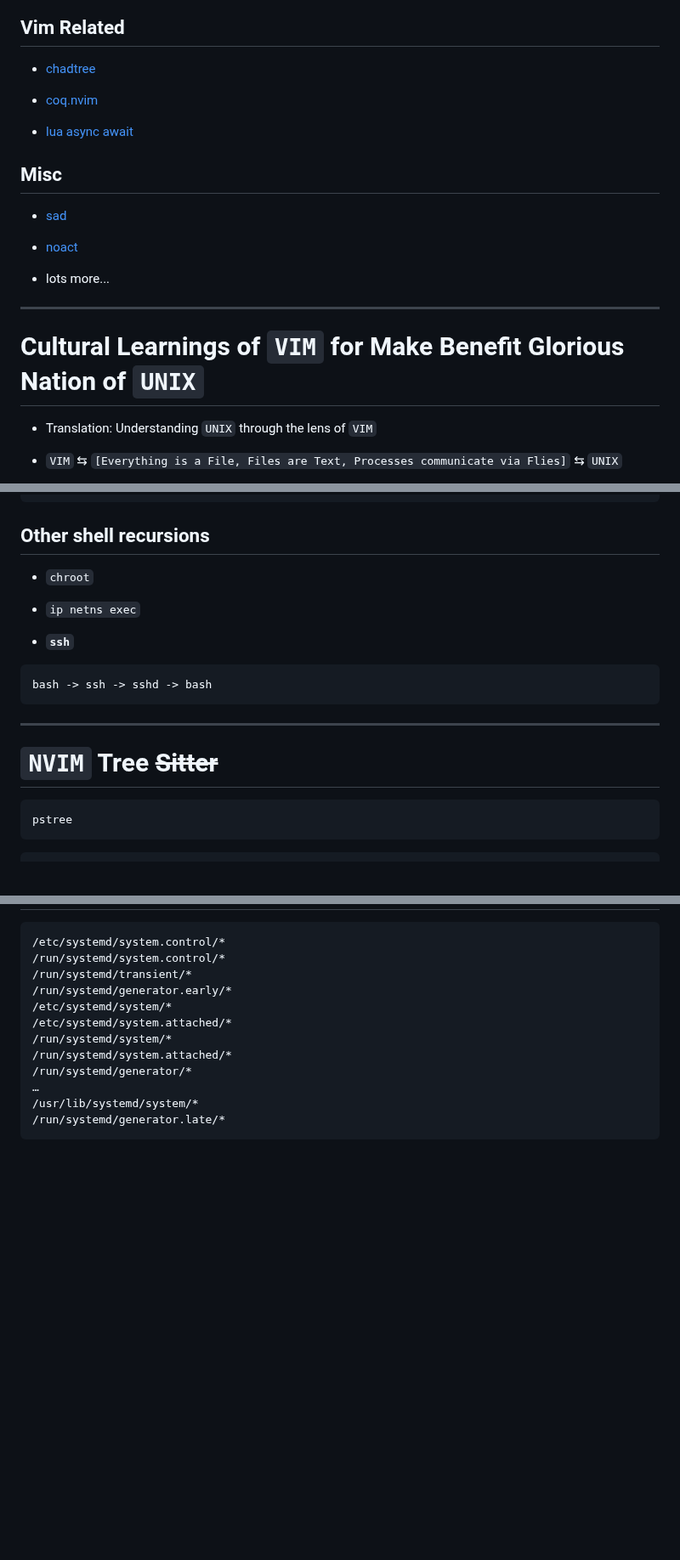
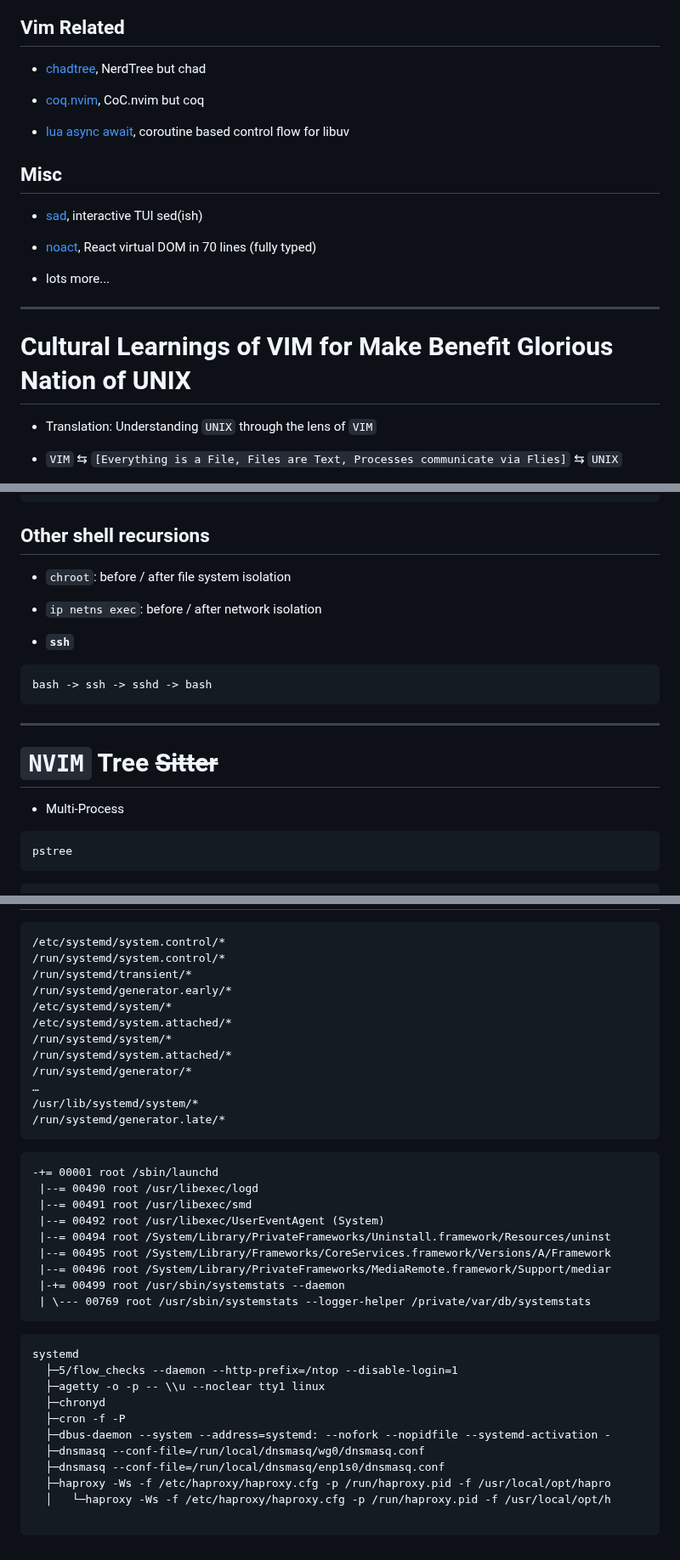
Before and after one commit to ms-jpq/vim.conf-2023, a Markdown page: README.md, 3 parts joined by grey strips. Shown at 85% size. Drawn GitHub-style; blank space fills up the shorter version.

````diff
--- a/README.md
+++ b/README.md
@@ -18,23 +18,23 @@
 
 ## Vim Related
 
-- [chadtree](https://github.com/ms-jpq/chadtree)
+- [chadtree](https://github.com/ms-jpq/chadtree), NerdTree but chad
 
-- [coq.nvim](https://github.com/ms-jpq/coq_nvim)
+- [coq.nvim](https://github.com/ms-jpq/coq_nvim), CoC.nvim but coq
 
-- [lua async await](https://github.com/ms-jpq/lua-async-await)
+- [lua async await](https://github.com/ms-jpq/lua-async-await), coroutine based control flow for libuv
 
 ## Misc
 
-- [sad](https://github.com/ms-jpq/sad)
+- [sad](https://github.com/ms-jpq/sad), interactive TUI sed(ish)
 
-- [noact](https://github.com/ms-jpq/noact)
+- [noact](https://github.com/ms-jpq/noact), React virtual DOM in 70 lines (fully typed)
 
 - lots more...
 
 ---
 
-# Cultural Learnings of `VIM` for Make Benefit Glorious Nation of `UNIX`
+# Cultural Learnings of VIM for Make Benefit Glorious Nation of UNIX
 
 - Translation: Understanding `UNIX` through the lens of `VIM`
 
@@ -239,9 +223,9 @@ gay <<<"$SAYING" >&2
 
 ## Other shell recursions
 
-- `chroot`
+- `chroot`: before / after file system isolation
 
-- `ip netns exec`
+- `ip netns exec`: before / after network isolation
 
 - **`ssh`**
 
@@ -252,6 +236,8 @@ bash -> ssh -> sshd -> bash
 ---
 
 # `NVIM` Tree ~~Sitter~~
+
+- Multi-Process
 
 ```bash
 pstree
@@ -339,3 +325,29 @@ $XDG_CONFIG_HOME/nvim/after"
 /usr/lib/systemd/system/*
 /run/systemd/generator.late/*
 ```
+
+```txt
+-+= 00001 root /sbin/launchd
+ |--= 00490 root /usr/libexec/logd
+ |--= 00491 root /usr/libexec/smd
+ |--= 00492 root /usr/libexec/UserEventAgent (System)
+ |--= 00494 root /System/Library/PrivateFrameworks/Uninstall.framework/Resources/uninst
+ |--= 00495 root /System/Library/Frameworks/CoreServices.framework/Versions/A/Framework
+ |--= 00496 root /System/Library/PrivateFrameworks/MediaRemote.framework/Support/mediar
+ |-+= 00499 root /usr/sbin/systemstats --daemon
+ | \--- 00769 root /usr/sbin/systemstats --logger-helper /private/var/db/systemstats
+```
+
+```txt
+systemd
+  ├─5/flow_checks --daemon --http-prefix=/ntop --disable-login=1
+  ├─agetty -o -p -- \\u --noclear tty1 linux
+  ├─chronyd
+  ├─cron -f -P
+  ├─dbus-daemon --system --address=systemd: --nofork --nopidfile --systemd-activation -
+  ├─dnsmasq --conf-file=/run/local/dnsmasq/wg0/dnsmasq.conf
+  ├─dnsmasq --conf-file=/run/local/dnsmasq/enp1s0/dnsmasq.conf
+  ├─haproxy -Ws -f /etc/haproxy/haproxy.cfg -p /run/haproxy.pid -f /usr/local/opt/hapro
+  │   └─haproxy -Ws -f /etc/haproxy/haproxy.cfg -p /run/haproxy.pid -f /usr/local/opt/h
+
+```
````
Also changed, not shown: other parts of README.md (+5 -21 lines).
